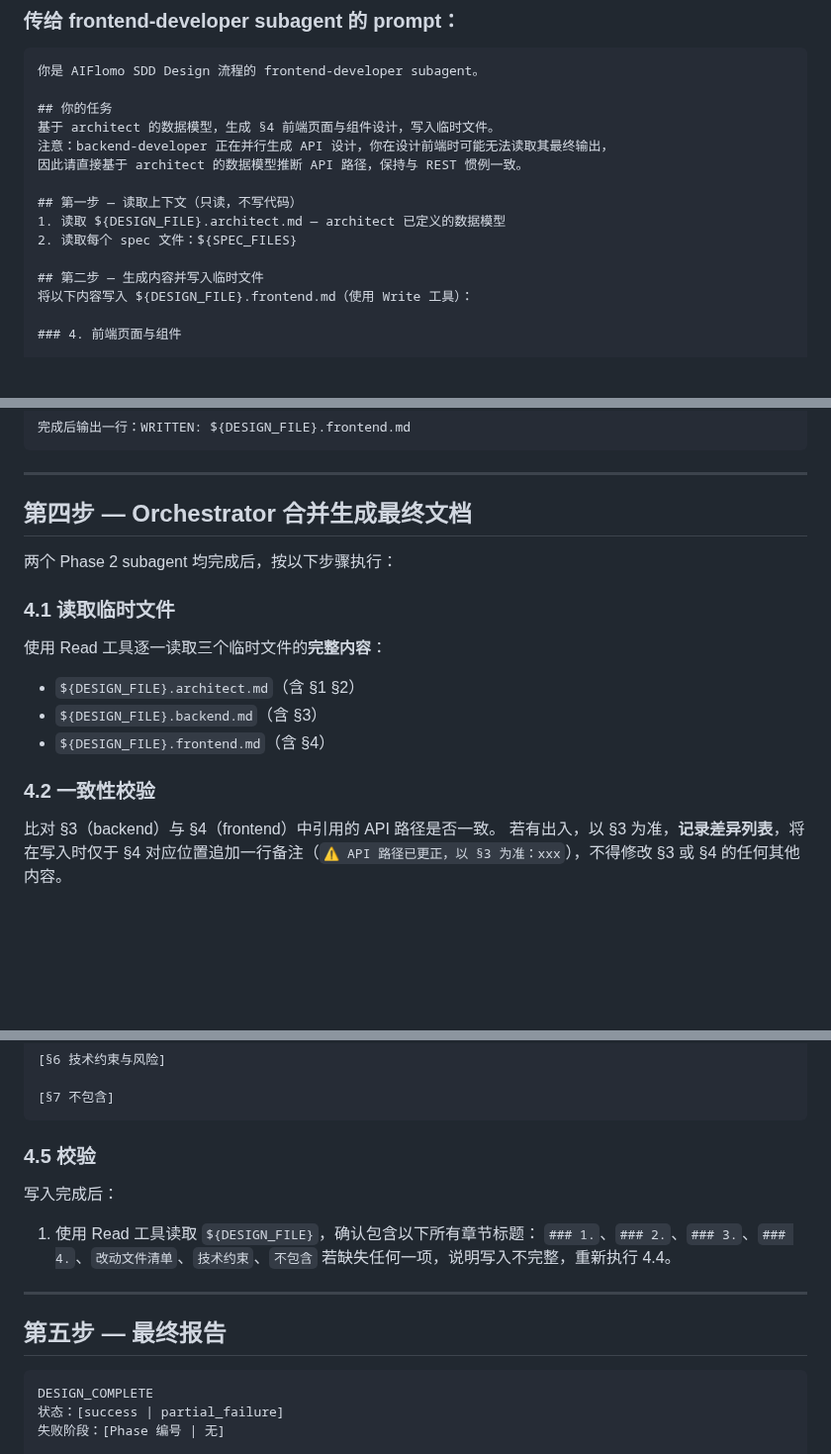
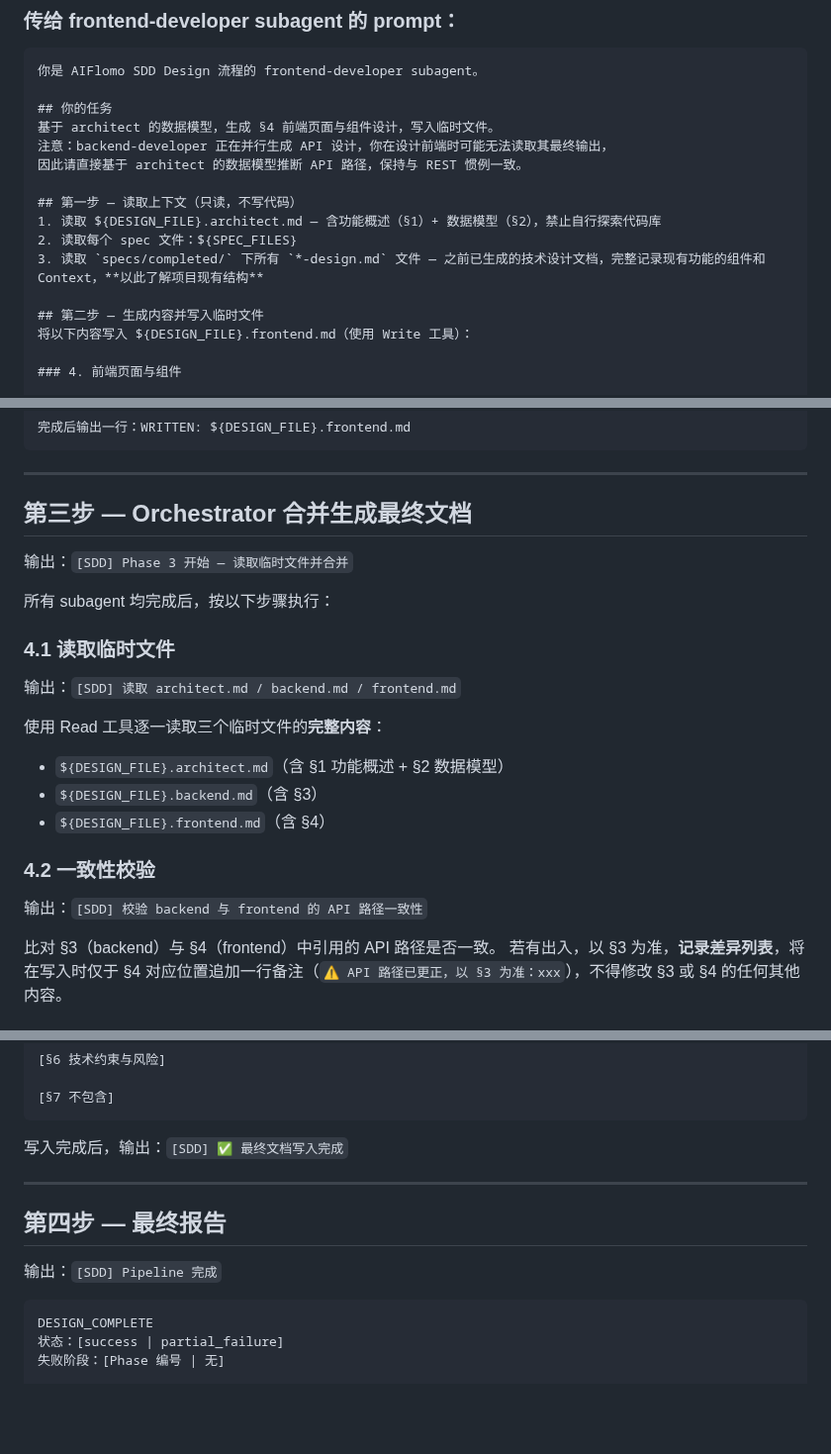
Before and after one commit to robinxin/AIFlomo, a Markdown page: .github/prompts/sdd-design.md, 3 parts joined by grey strips. Shown at 99% size. Drawn GitHub-style; blank space fills up the shorter version.

````diff
--- a/.github/prompts/sdd-design.md
+++ b/.github/prompts/sdd-design.md
@@ -136,8 +144,9 @@ ls "${DESIGN_FILE}.architect.md" 2>/dev/null && echo "Phase1 OK" || echo "Phase1
 因此请直接基于 architect 的数据模型推断 API 路径，保持与 REST 惯例一致。
 
 ## 第一步 — 读取上下文（只读，不写代码）
-1. 读取 ${DESIGN_FILE}.architect.md — architect 已定义的数据模型
+1. 读取 ${DESIGN_FILE}.architect.md — 含功能概述（§1）+ 数据模型（§2），禁止自行探索代码库
 2. 读取每个 spec 文件：${SPEC_FILES}
+3. 读取 `specs/completed/` 下所有 `*-design.md` 文件 — 之前已生成的技术设计文档，完整记录现有功能的组件和 Context，**以此了解项目现有结构**
 
 ## 第二步 — 生成内容并写入临时文件
 将以下内容写入 ${DESIGN_FILE}.frontend.md（使用 Write 工具）：
@@ -160,18 +169,24 @@ ls "${DESIGN_FILE}.architect.md" 2>/dev/null && echo "Phase1 OK" || echo "Phase1
 
 ---
 
-## 第四步 — Orchestrator 合并生成最终文档
+## 第三步 — Orchestrator 合并生成最终文档
 
-两个 Phase 2 subagent 均完成后，按以下步骤执行：
+输出：`[SDD] Phase 3 开始 — 读取临时文件并合并`
+
+所有 subagent 均完成后，按以下步骤执行：
 
 ### 4.1 读取临时文件
 
+输出：`[SDD] 读取 architect.md / backend.md / frontend.md`
+
 使用 Read 工具逐一读取三个临时文件的**完整内容**：
-- `${DESIGN_FILE}.architect.md`（含 §1 §2）
+- `${DESIGN_FILE}.architect.md`（含 §1 功能概述 + §2 数据模型）
 - `${DESIGN_FILE}.backend.md`（含 §3）
 - `${DESIGN_FILE}.frontend.md`（含 §4）
 
 ### 4.2 一致性校验
+
+输出：`[SDD] 校验 backend 与 frontend 的 API 路径一致性`
 
 比对 §3（backend）与 §4（frontend）中引用的 API 路径是否一致。
 若有出入，以 §3 为准，**记录差异列表**，将在写入时仅于 §4 对应位置追加一行备注（`⚠️ API 路径已更正，以 §3 为准：xxx`），不得修改 §3 或 §4 的任何其他内容。
@@ -237,16 +254,13 @@ ls "${DESIGN_FILE}.architect.md" 2>/dev/null && echo "Phase1 OK" || echo "Phase1
 [§7 不包含]
 ```
 
-### 4.5 校验
+写入完成后，输出：`[SDD] ✅ 最终文档写入完成`
 
-写入完成后：
-
-1. 使用 Read 工具读取 `${DESIGN_FILE}`，确认包含以下所有章节标题：
-   `### 1.`、`### 2.`、`### 3.`、`### 4.`、`改动文件清单`、`技术约束`、`不包含`
-   若缺失任何一项，说明写入不完整，重新执行 4.4。
 ---
 
-## 第五步 — 最终报告
+## 第四步 — 最终报告
+
+输出：`[SDD] Pipeline 完成`
 
 ```
 DESIGN_COMPLETE
````
Also changed, not shown: other parts of .github/prompts/sdd-design.md (+26 -16 lines).
